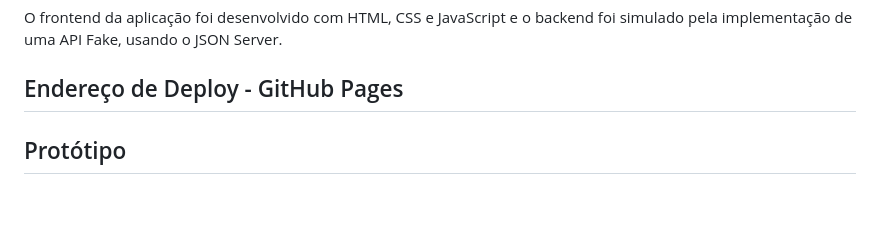
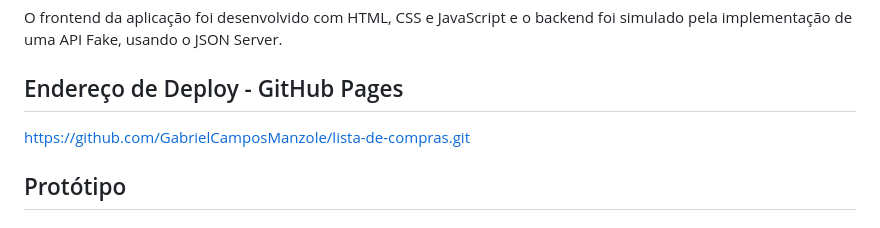
Before and after one commit to GabrielCamposManzole/list-magnet, a Markdown page: README.md, the part around the change. Drawn GitHub-style.

```diff
--- a/README.md
+++ b/README.md
@@ -6,7 +6,7 @@ O frontend da aplicação foi desenvolvido com HTML, CSS e JavaScript e o backen
 
 ## Endereço de Deploy - GitHub Pages
 
-
+https://github.com/GabrielCamposManzole/lista-de-compras.git
 
 ## Protótipo
 
```
